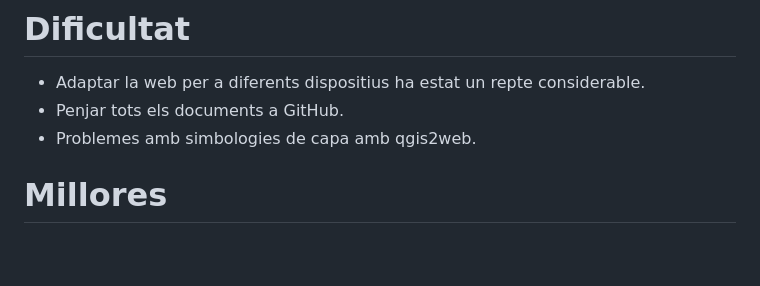
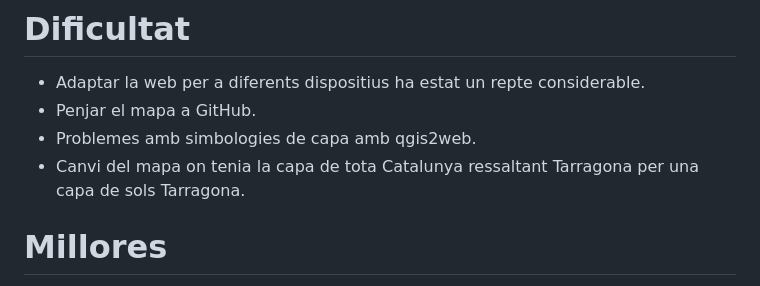
Before and after one commit to julia20031112/julia20031112.gitbub.io, a Markdown page: readme.md, the part around the change. Rendered like a GitHub page; blank space fills up the shorter version.

```diff
--- a/readme.md
+++ b/readme.md
@@ -51,8 +51,9 @@ He dividit la web en quatre grans seccions:
     <iframe frameborder="0" scrolling="no" marginheight="0" marginwidth="0" width="1500" height="600" style="border:0;" allowfullscreen="" loading="lazy" referrerpolicy="no-referrer-when-downgrade" src="./mapes/qgis2web_2024_05_21-18_36_26_694442/index.html"></iframe>
 # Dificultat
 - Adaptar la web per a diferents dispositius ha estat un repte considerable.
-- Penjar tots els documents a GitHub.
+- Penjar el mapa a GitHub.
 - Problemes amb simbologies de capa amb qgis2web.
+- Canvi del mapa on tenia la capa de tota Catalunya ressaltant Tarragona per una capa de sols Tarragona.
 # Millores
 - Secció Contacta'ns més centrat al centre.
 - Connectar a una base de dades per mostrar dades actualitzades de la cartografia.
```
